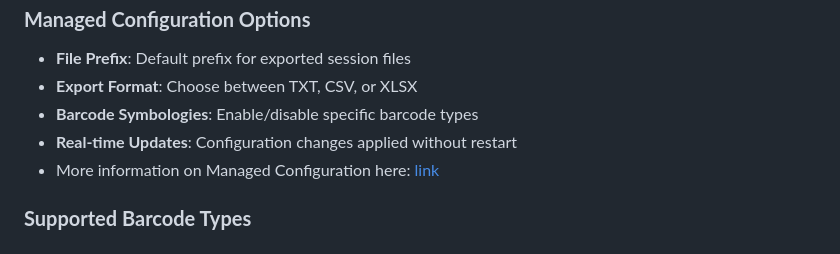
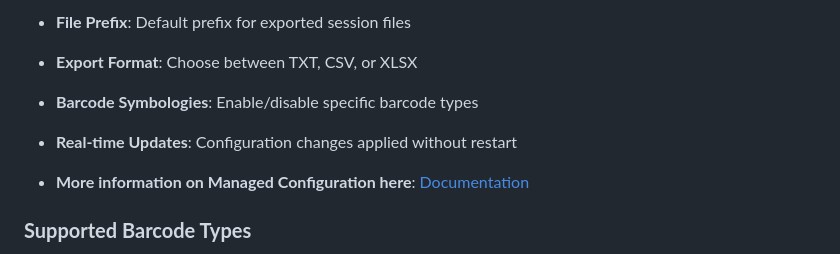
Before and after one commit to ltrudu/AI_MultiBarcodes_Capture, a Markdown page: README.md, the part around the change. Drawn GitHub-style.

```diff
--- a/README.md
+++ b/README.md
@@ -107,7 +107,8 @@ https://github.com/ltrudu/AI_MutliBarcodes_Capture
 - **Export Format**: Choose between TXT, CSV, or XLSX
 - **Barcode Symbologies**: Enable/disable specific barcode types
 - **Real-time Updates**: Configuration changes applied without restart
-- More information on Managed Configuration here: [link](https://github.com/ZebraDevs/AI_MutliBarcodes_Capture/blob/master/MANAGED_CONFIGURATION.md)
+
+- **More information on Managed Configuration here**: [Documentation](https://github.com/ZebraDevs/AI_MutliBarcodes_Capture/blob/master/MANAGED_CONFIGURATION.md)
 
 ### **Supported Barcode Types**
 **2D Codes**: QR Code, Data Matrix, Aztec, PDF417, MaxiCode, and more
```
